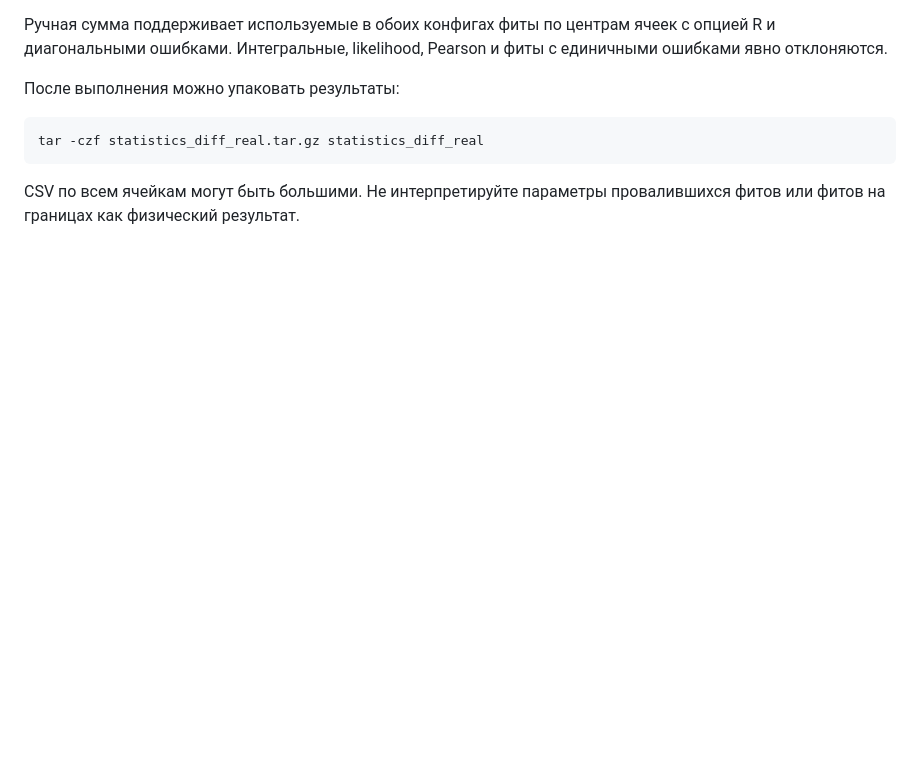
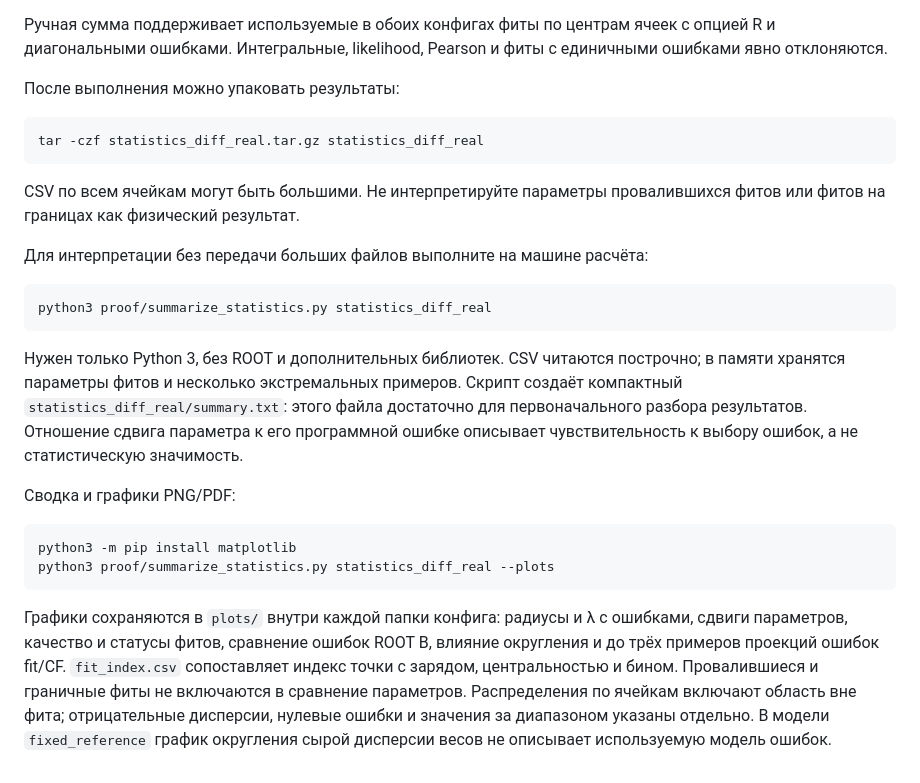
Before and after one commit to TemirB/cf_maker, a Markdown page: proof/README.md, the part around the change. GitHub-like rendering; blank space fills up the shorter version.

````diff
--- a/proof/README.md
+++ b/proof/README.md
@@ -52,3 +52,33 @@ tar -czf statistics_diff_real.tar.gz statistics_diff_real
 
 CSV по всем ячейкам могут быть большими. Не интерпретируйте параметры
 провалившихся фитов или фитов на границах как физический результат.
+
+Для интерпретации без передачи больших файлов выполните на машине расчёта:
+
+```bash
+python3 proof/summarize_statistics.py statistics_diff_real
+```
+
+Нужен только Python 3, без ROOT и дополнительных библиотек. CSV читаются
+построчно; в памяти хранятся параметры фитов и несколько экстремальных
+примеров. Скрипт создаёт компактный `statistics_diff_real/summary.txt`:
+этого файла достаточно для первоначального разбора результатов.
+Отношение сдвига параметра к его программной ошибке описывает
+чувствительность к выбору ошибок, а не статистическую значимость.
+
+Сводка и графики PNG/PDF:
+
+```bash
+python3 -m pip install matplotlib
+python3 proof/summarize_statistics.py statistics_diff_real --plots
+```
+
+Графики сохраняются в `plots/` внутри каждой папки конфига: радиусы и λ
+с ошибками, сдвиги параметров, качество и статусы фитов, сравнение ошибок
+ROOT B, влияние округления и до трёх примеров проекций ошибок fit/CF.
+`fit_index.csv` сопоставляет индекс точки с зарядом, центральностью и бином.
+Провалившиеся и граничные фиты не включаются в сравнение параметров.
+Распределения по ячейкам включают область вне фита; отрицательные дисперсии,
+нулевые ошибки и значения за диапазоном указаны отдельно.
+В модели `fixed_reference` график округления сырой дисперсии весов
+не описывает используемую модель ошибок.
````
